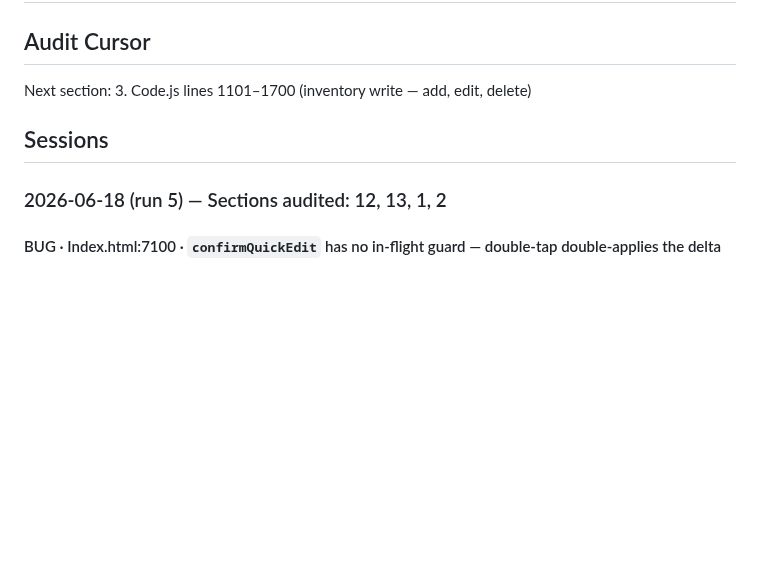
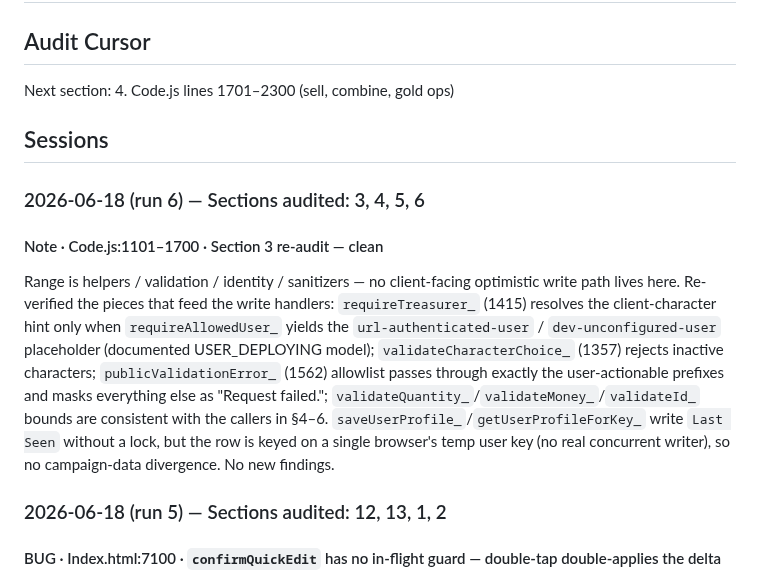
Before and after one commit to javajawa16/drakkenheim-inventory, a Markdown page: FINDINGS.md, the part around the change. GitHub-like rendering; blank space fills up the shorter version.

Commit message:
audit: section 3 — Code.js helpers/validation 2026-06-18

```diff
--- a/FINDINGS.md
+++ b/FINDINGS.md
@@ -1,9 +1,24 @@
 # Audit Findings — Drakkenheim Inventory
 
 ## Audit Cursor
-Next section: 3. Code.js lines 1101–1700 (inventory write — add, edit, delete)
+Next section: 4. Code.js lines 1701–2300 (sell, combine, gold ops)
 
 ## Sessions
+
+### 2026-06-18 (run 6) — Sections audited: 3, 4, 5, 6
+
+#### Note · Code.js:1101–1700 · Section 3 re-audit — clean
+Range is helpers / validation / identity / sanitizers — no client-facing optimistic
+write path lives here. Re-verified the pieces that feed the write handlers:
+`requireTreasurer_` (1415) resolves the client-character hint only when
+`requireAllowedUser_` yields the `url-authenticated-user` / `dev-unconfigured-user`
+placeholder (documented USER_DEPLOYING model); `validateCharacterChoice_` (1357)
+rejects inactive characters; `publicValidationError_` (1562) allowlist passes through
+exactly the user-actionable prefixes and masks everything else as "Request failed.";
+`validateQuantity_`/`validateMoney_`/`validateId_` bounds are consistent with the
+callers in §4–6. `saveUserProfile_`/`getUserProfileForKey_` write `Last Seen` without a
+lock, but the row is keyed on a single browser's temp user key (no real concurrent
+writer), so no campaign-data divergence. No new findings.
 
 ### 2026-06-18 (run 5) — Sections audited: 12, 13, 1, 2
 
```
